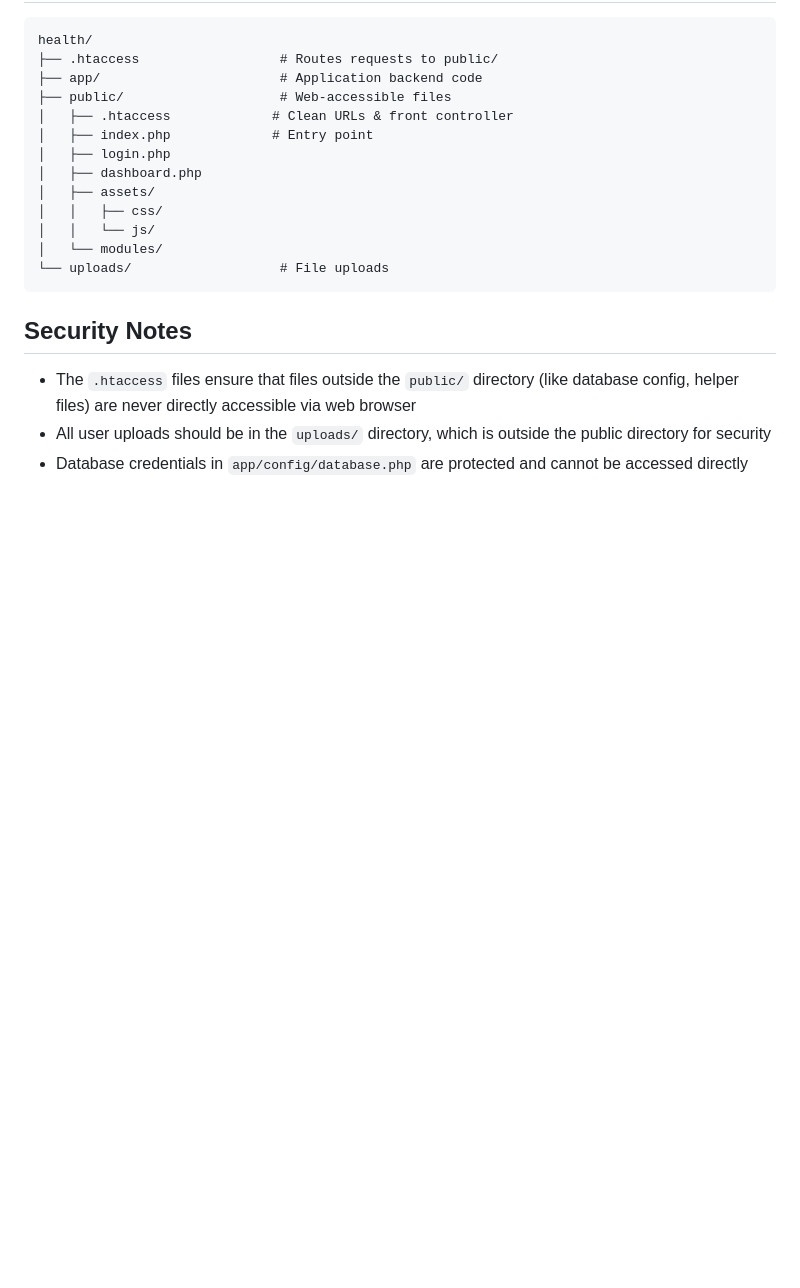
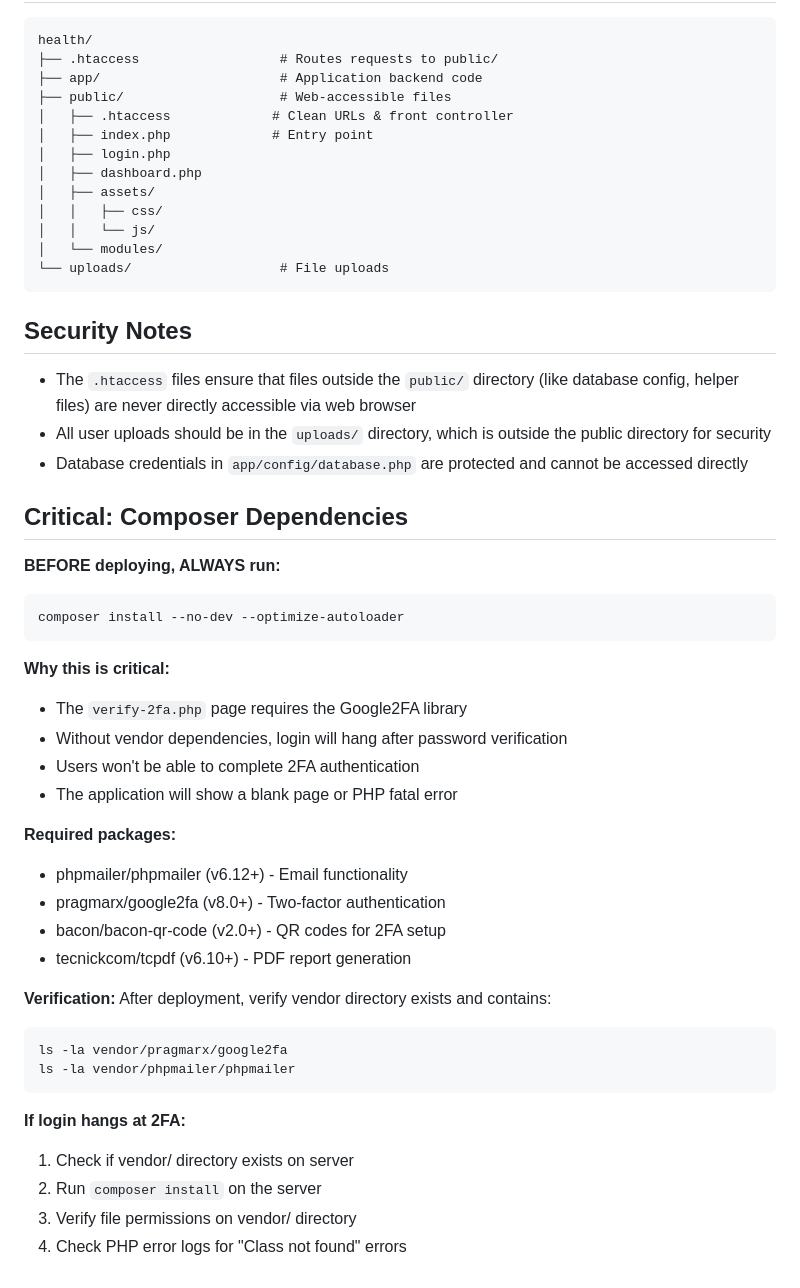
Before and after one commit to rczpmsj27f-star/health, a Markdown page: DEPLOYMENT.md, the part around the change. Rendered like a GitHub page; blank space fills up the shorter version.

````diff
--- a/DEPLOYMENT.md
+++ b/DEPLOYMENT.md
@@ -535,3 +535,36 @@ health/
 - The `.htaccess` files ensure that files outside the `public/` directory (like database config, helper files) are never directly accessible via web browser
 - All user uploads should be in the `uploads/` directory, which is outside the public directory for security
 - Database credentials in `app/config/database.php` are protected and cannot be accessed directly
+
+## Critical: Composer Dependencies
+
+**BEFORE deploying, ALWAYS run:**
+
+```bash
+composer install --no-dev --optimize-autoloader
+```
+
+**Why this is critical:**
+- The `verify-2fa.php` page requires the Google2FA library
+- Without vendor dependencies, login will hang after password verification
+- Users won't be able to complete 2FA authentication
+- The application will show a blank page or PHP fatal error
+
+**Required packages:**
+- phpmailer/phpmailer (v6.12+) - Email functionality
+- pragmarx/google2fa (v8.0+) - Two-factor authentication
+- bacon/bacon-qr-code (v2.0+) - QR codes for 2FA setup
+- tecnickcom/tcpdf (v6.10+) - PDF report generation
+
+**Verification:**
+After deployment, verify vendor directory exists and contains:
+```bash
+ls -la vendor/pragmarx/google2fa
+ls -la vendor/phpmailer/phpmailer
+```
+
+**If login hangs at 2FA:**
+1. Check if vendor/ directory exists on server
+2. Run `composer install` on the server
+3. Verify file permissions on vendor/ directory
+4. Check PHP error logs for "Class not found" errors
````
Also changed, not shown: CACHE_BUSTER_GUIDELINES.md (added, +134 -0 lines).
